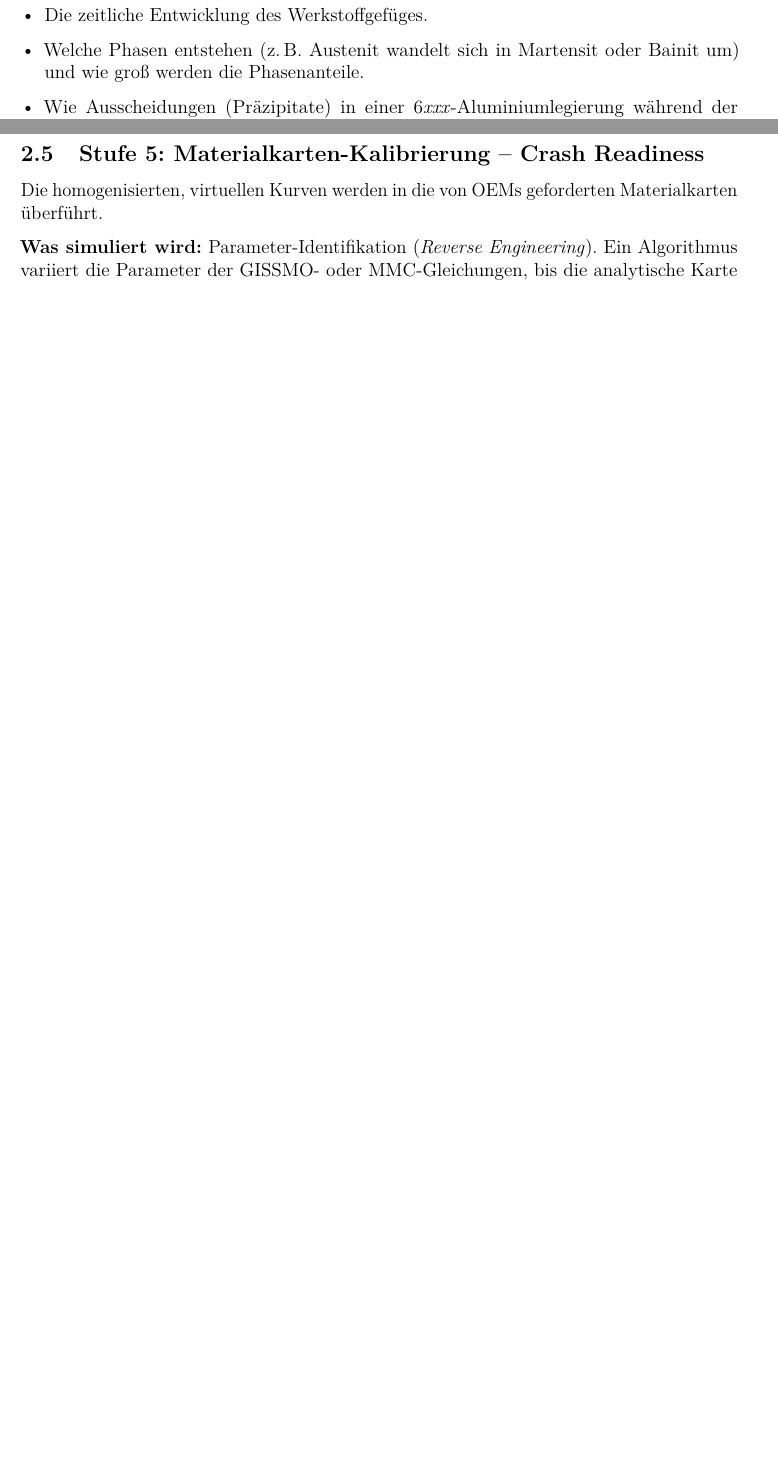
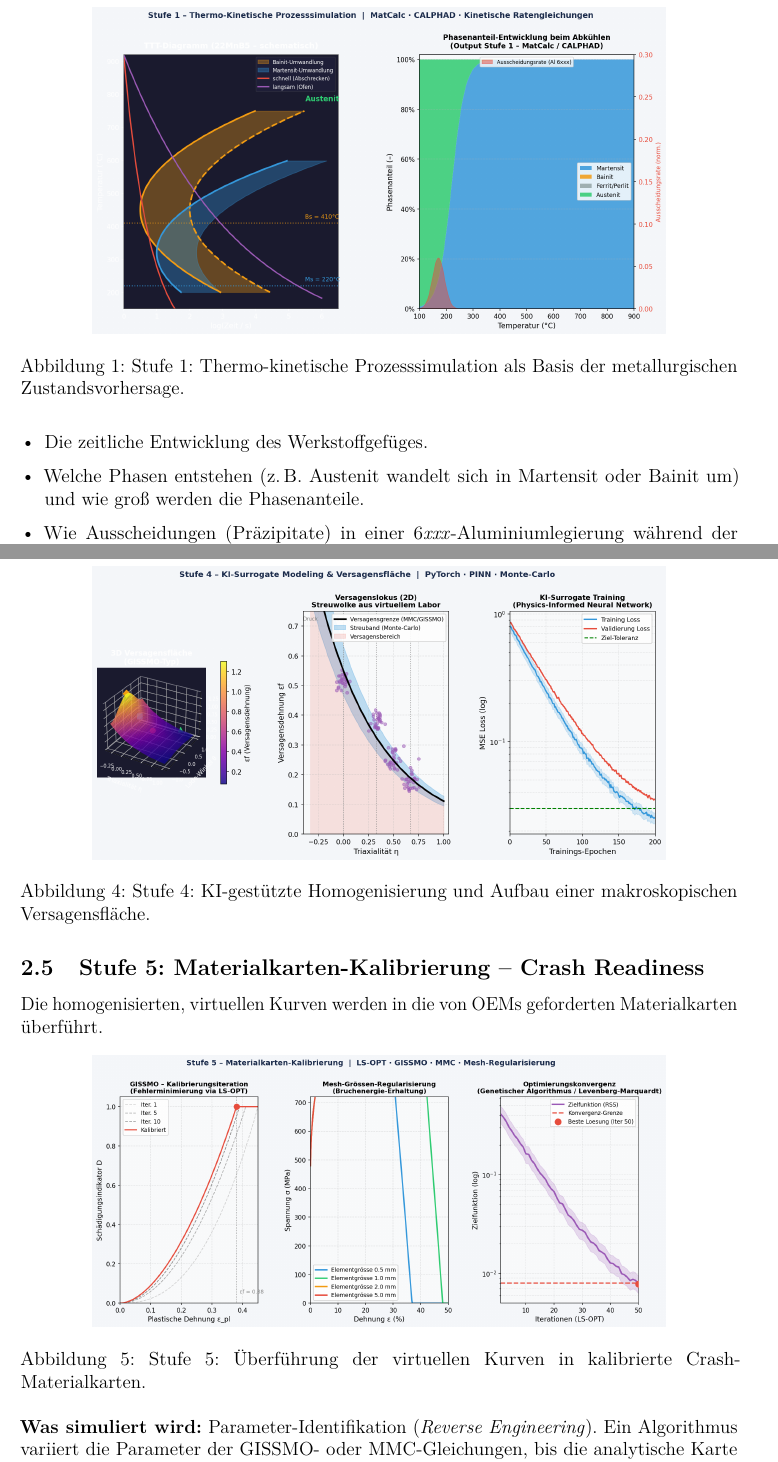
Before and after one commit to heinzl75/Project_Ideas-ICME4MC, a LaTeX document (ICME4CRASH.tex): two parts of pages 4 and 6 of 13 before the commit and two parts of pages 4 and 7 of 15 after it, joined at a grey line, cut at the place of the change, the shorter picture padded with empty space. Compiled offline with pdfLaTeX.

Commit message:
Bilder in ICME4CRASH.tex an passenden Stellen eingefügt
Agent-Logs-Url: https://github.com/heinzl75/Project_Ideas-ICME4MC/sessions/55f66651-320d-48f0-b51d-28d4b043e466

Co-authored-by: heinzl75 <56819085+heinzl75@users.noreply.github.com>

```diff
--- a/ICME4CRASH.tex
+++ b/ICME4CRASH.tex
@@ -9,6 +9,7 @@
 \usepackage{lmodern}
 \usepackage{geometry}
 \geometry{left=2.5cm, right=2.5cm, top=2.5cm, bottom=2.5cm}
+\usepackage{graphicx}
 
 \usepackage{booktabs}
 \usepackage{longtable}
@@ -116,6 +117,13 @@ In diesem Schritt wird der Einfluss des Fertigungsprozesses (z.\,B.\ der
 Temperaturzyklus beim Laserschweißen oder das Abkühlen im
 Presshärtewerkzeug) auf die Chemie des Materials berechnet.
 
+\begin{figure}[htbp]
+  \centering
+  \includegraphics[width=0.8\textwidth]{step1_thermo_kinetics.png}
+  \caption{Stufe 1: Thermo-kinetische Prozesssimulation als Basis der
+           metallurgischen Zustandsvorhersage.}
+\end{figure}
+
 \textbf{Was simuliert wird:}
 \begin{itemize}[leftmargin=*]
   \item Die zeitliche Entwicklung des Werkstoffgefüges.
@@ -215,6 +237,13 @@ Datenwolke lokaler Versagenszeitpunkte (Streuung).
 Die Mikrodaten aus Stufe~3 werden verdichtet, da ein Makro-Crash-Solver
 (LS-DYNA) direkt damit nicht umgehen kann.
 
+\begin{figure}[htbp]
+  \centering
+  \includegraphics[width=0.8\textwidth]{step4_failure_surface.png}
+  \caption{Stufe 4: KI-gestützte Homogenisierung und Aufbau einer
+           makroskopischen Versagensfläche.}
+\end{figure}
+
 \textbf{Was hier geschieht:} Data Science statt physikalischer Simulation.
 Ein Surrogate Model wird trainiert, das für jede beliebige Makro-Dehnung und
 Temperatur sofort die zugehörige Makro-Spannung liefert, ohne die
@@ -241,6 +270,13 @@ mikroskopischem Rauschen.
 
 Die homogenisierten, virtuellen Kurven werden in die von OEMs geforderten
 Materialkarten überführt.
+
+\begin{figure}[htbp]
+  \centering
+  \includegraphics[width=0.8\textwidth]{step5_material_card.png}
+  \caption{Stufe 5: Überführung der virtuellen Kurven in kalibrierte
+           Crash-Materialkarten.}
+\end{figure}
 
 \textbf{Was simuliert wird:} Parameter-Identifikation (\emph{Reverse
 Engineering}). Ein Algorithmus variiert die Parameter der GISSMO- oder
```
Also changed, not shown: ICME4CRASH.tex (21 more changed lines).
